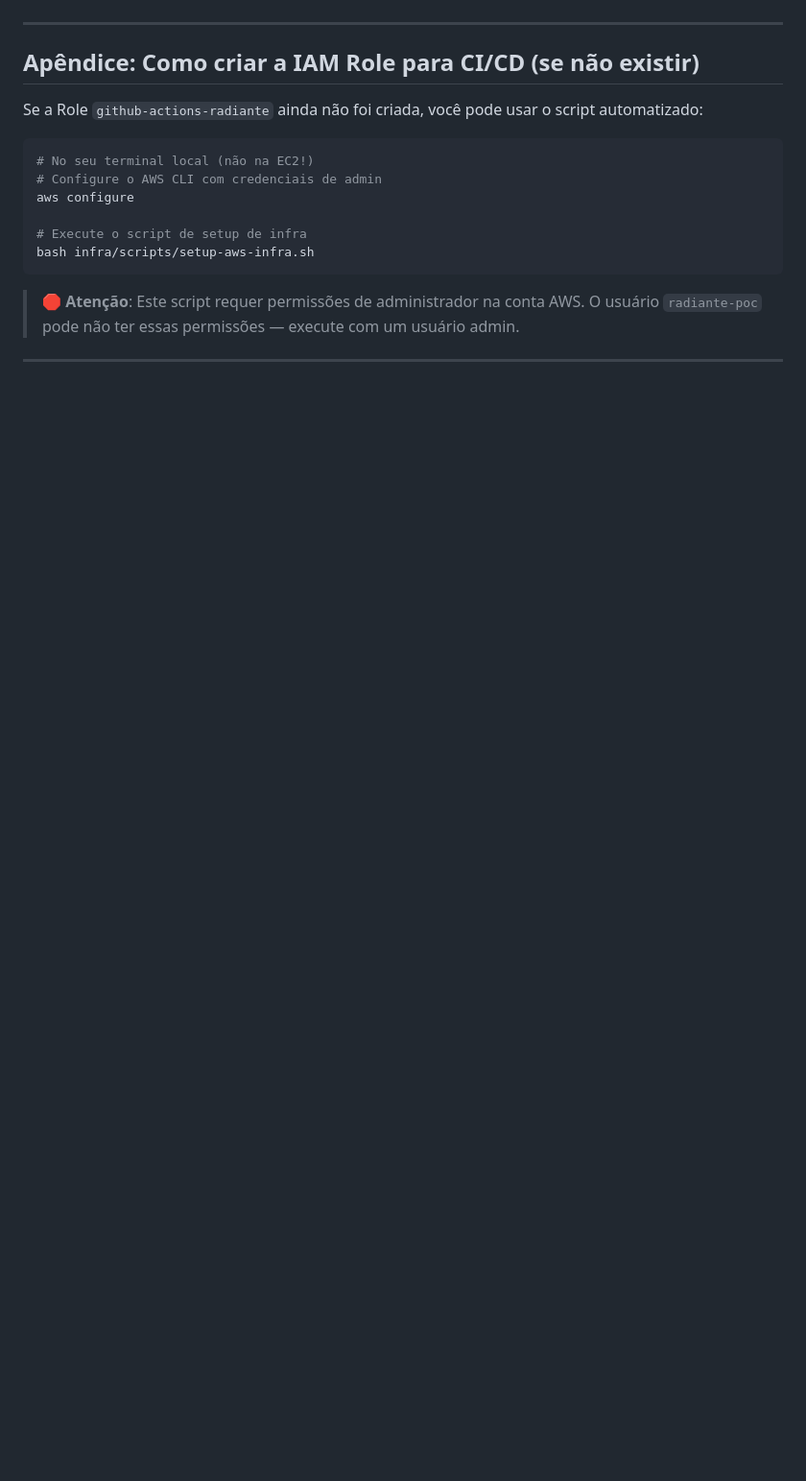
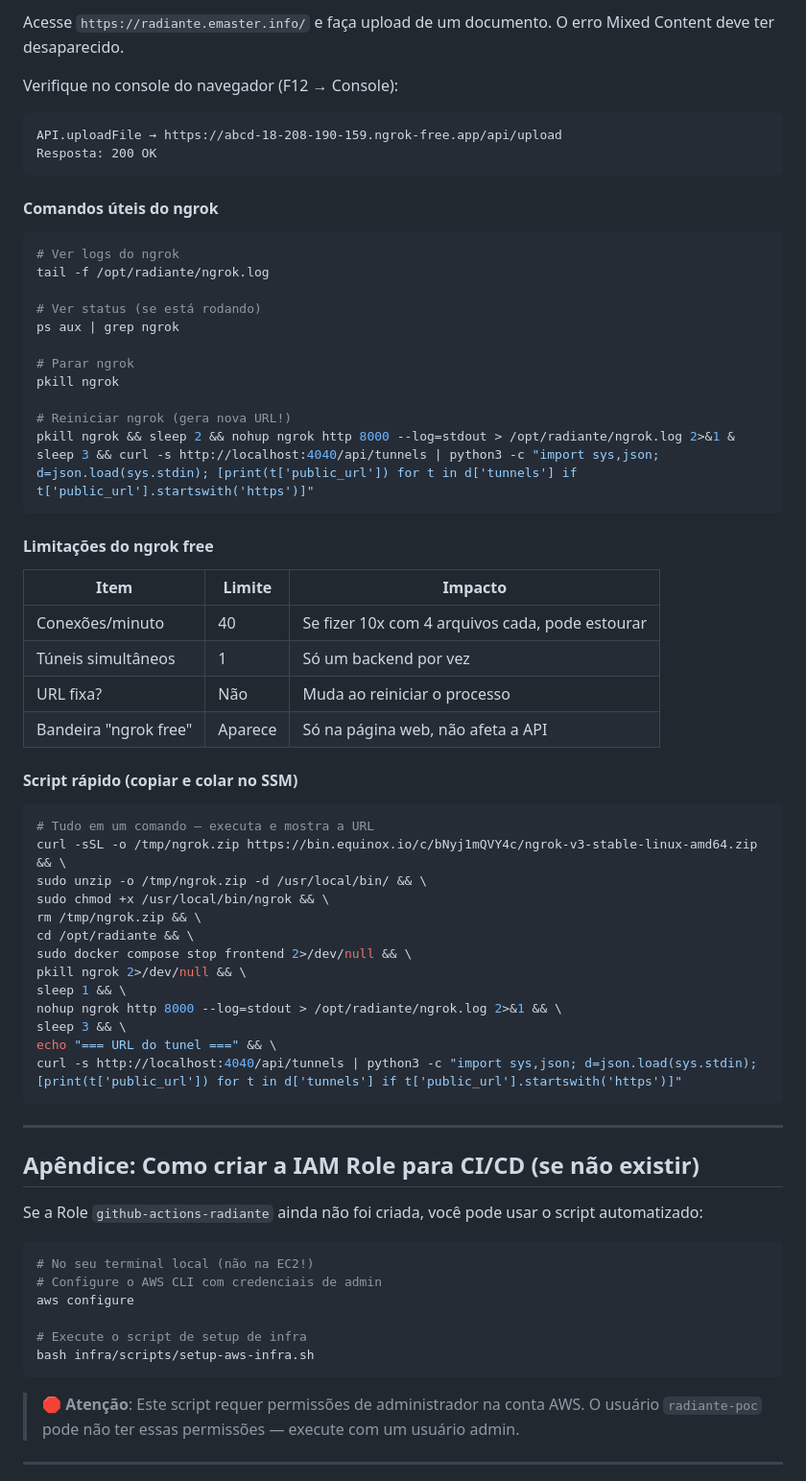
Before and after one commit to cunhagd/radiantev2, a Markdown page: deploy_back.md, the part around one of its changes. Shown at 96% size. Drawn GitHub-style; blank space fills up the shorter version.

Commit message:
docs: atualiza deploy_back.md - remove opcao ALB, mantem apenas ngrok para MVP

````diff
--- a/deploy_back.md
+++ b/deploy_back.md
@@ -829,3 +756,54 @@ Depois, recarregue o frontend em `https://radiante.emaster.info/` e tente fazer
+Acesse `https://radiante.emaster.info/` e faça upload de um documento. O erro Mixed Content deve ter desaparecido.
+
+Verifique no console do navegador (F12 → Console):
+```
+API.uploadFile → https://abcd-18-208-190-159.ngrok-free.app/api/upload
+Resposta: 200 OK
+```
+
+#### Comandos úteis do ngrok
+
+```bash
+# Ver logs do ngrok
+tail -f /opt/radiante/ngrok.log
+
+# Ver status (se está rodando)
+ps aux | grep ngrok
+
+# Parar ngrok
+pkill ngrok
+
+# Reiniciar ngrok (gera nova URL!)
+pkill ngrok && sleep 2 && nohup ngrok http 8000 --log=stdout > /opt/radiante/ngrok.log 2>&1 &
+sleep 3 && curl -s http://localhost:4040/api/tunnels | python3 -c "import sys,json; d=json.load(sys.stdin); [print(t['public_url']) for t in d['tunnels'] if t['public_url'].startswith('https')]"
+```
+
+#### Limitações do ngrok free
+
+| Item | Limite | Impacto |
+|------|--------|---------|
+| Conexões/minuto | 40 | Se fizer 10x com 4 arquivos cada, pode estourar |
+| Túneis simultâneos | 1 | Só um backend por vez |
+| URL fixa? | Não | Muda ao reiniciar o processo |
+| Bandeira "ngrok free" | Aparece | Só na página web, não afeta a API |
+
+#### Script rápido (copiar e colar no SSM)
+
+```bash
+# Tudo em um comando — executa e mostra a URL
+curl -sSL -o /tmp/ngrok.zip https://bin.equinox.io/c/bNyj1mQVY4c/ngrok-v3-stable-linux-amd64.zip && \
+sudo unzip -o /tmp/ngrok.zip -d /usr/local/bin/ && \
+sudo chmod +x /usr/local/bin/ngrok && \
+rm /tmp/ngrok.zip && \
+cd /opt/radiante && \
+sudo docker compose stop frontend 2>/dev/null && \
+pkill ngrok 2>/dev/null && \
+sleep 1 && \
+nohup ngrok http 8000 --log=stdout > /opt/radiante/ngrok.log 2>&1 && \
+sleep 3 && \
+echo "=== URL do tunel ===" && \
+curl -s http://localhost:4040/api/tunnels | python3 -c "import sys,json; d=json.load(sys.stdin); [print(t['public_url']) for t in d['tunnels'] if t['public_url'].startswith('https')]"
+```
 
 ---
 
````
Also changed, not shown: other parts of deploy_back.md (+87 -160 lines).
